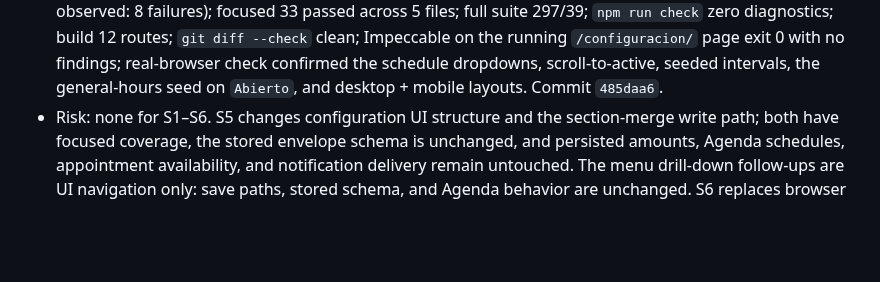
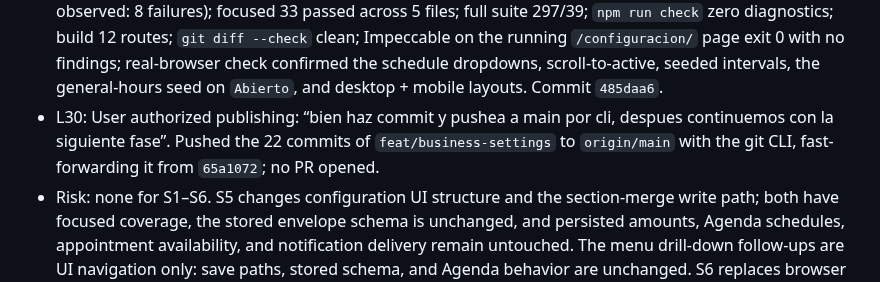
Before and after one commit to Phyton06/webbys, a Markdown page: odd/tasks/business-settings.md, the part around the change. GitHub-like rendering; blank space fills up the shorter version.

Commit message:
docs(settings): record main delivery authorization

```diff
--- a/odd/tasks/business-settings.md
+++ b/odd/tasks/business-settings.md
@@ -88,4 +88,5 @@ The **Excepciones por fecha** category selects its date with the shared trigger
 - L27: Replaced the raw browser date/time inputs of the date-exception editor with the shared system controls: the date uses the same trigger and `MobileMonthCalendar` popover as the appointment form, and start/end times (special hours and breaks) use the custom `Dropdown` with 15-minute steps; `Dropdown` gained optional `aria-invalid`/`aria-describedby` support and scrolls its menu to the active option, and the picker popover now re-enables the month calendar that the agenda media query was hiding on desktop (the same bug affected the appointment form picker). Tests were rewritten first (RED observed: 7 failures); focused 14 passed; full suite 297/39; `npm run check` zero diagnostics; build 12 routes; `git diff --check` clean; Impeccable on the running `/configuracion/` page exit 0 with no findings; real-browser check confirmed the calendar popover, the time dropdowns with scroll-to-active, day/time selection updating the triggers, and desktop + mobile layouts. Commit `f98cf66`.
 - L28: User follow-up request: “ok ahora esos estilos aplicalos al resto de pantallas en configuracion”.
 - L29: Extended the system time dropdown to every remaining native time input in configuration: the weekly team-schedule intervals (28 controls across 7 days) and the general opening/closing hours. Added the shared `TIME_OPTIONS` module, seeded standard times when adding an interval (working 09:00–18:00, breaks 13:00–14:00) or setting a general-hours day to `Abierto` (09:00–18:00), and made `Dropdown` show the raw value instead of the first option when the value is not in the list. Tests rewritten first (RED observed: 8 failures); focused 33 passed across 5 files; full suite 297/39; `npm run check` zero diagnostics; build 12 routes; `git diff --check` clean; Impeccable on the running `/configuracion/` page exit 0 with no findings; real-browser check confirmed the schedule dropdowns, scroll-to-active, seeded intervals, the general-hours seed on `Abierto`, and desktop + mobile layouts. Commit `485daa6`.
+- L30: User authorized publishing: “bien haz commit y pushea a main por cli, despues continuemos con la siguiente fase”. Pushed the 22 commits of `feat/business-settings` to `origin/main` with the git CLI, fast-forwarding it from `65a1072`; no PR opened.
 - Risk: none for S1–S6. S5 changes configuration UI structure and the section-merge write path; both have focused coverage, the stored envelope schema is unchanged, and persisted amounts, Agenda schedules, appointment availability, and notification delivery remain untouched. The menu drill-down follow-ups are UI navigation only: save paths, stored schema, and Agenda behavior are unchanged. S6 replaces browser inputs with existing system components and adds optional `Dropdown` props; stored exception values keep their `HH:MM` format, and the popover CSS fix is scoped to the shared date picker. The S6 extension applies the same dropdown to the weekly schedules and general hours; stored `HH:MM` formats, Agenda availability behavior, and informational-only general hours are unchanged.
```
